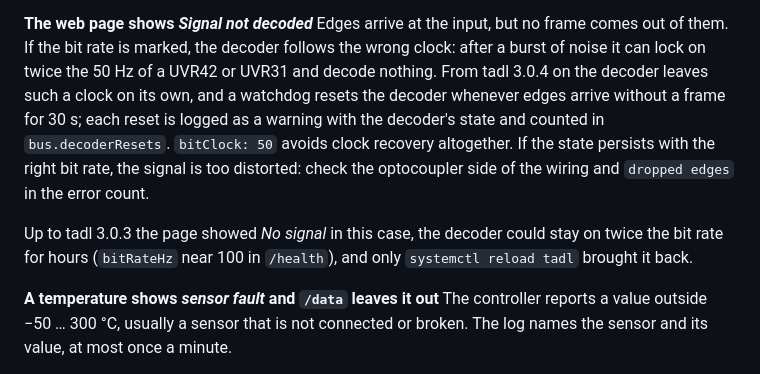
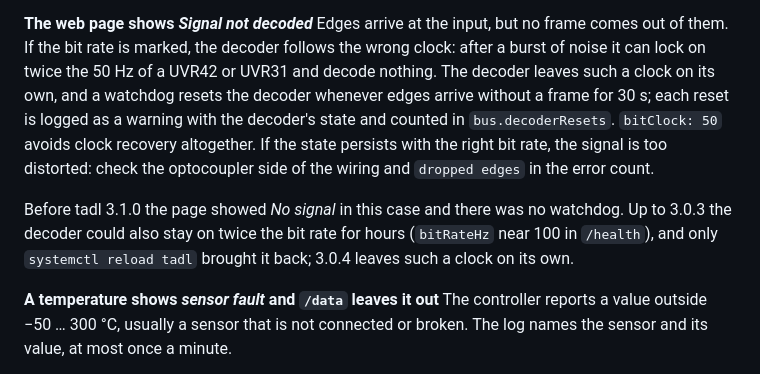
Before and after one commit to womat/tadl, a Markdown page: README.md, the part around the change. GitHub-like rendering.

Commit message:
docu: the watchdog and notDecoded arrive with 3.1.0, not 3.0.4
Co-Authored-By: Claude Opus 5.5 (1M context) <noreply@anthropic.com>

```diff
--- a/README.md
+++ b/README.md
@@ -678,15 +678,15 @@ up as `uvr31`. `--debug` logs why each frame was rejected.
 **The web page shows *Signal not decoded***
 Edges arrive at the input, but no frame comes out of them. If the bit rate is marked, the decoder
 follows the wrong clock: after a burst of noise it can lock on twice the 50 Hz of a UVR42 or UVR31
-and decode nothing. From tadl 3.0.4 on the decoder leaves such a clock on its own, and a watchdog
-resets the decoder whenever edges arrive without a frame for 30 s; each reset is logged as a
-warning with the decoder's state and counted in `bus.decoderResets`. `bitClock: 50` avoids clock
-recovery altogether. If the state persists with the right bit rate, the signal is too distorted:
-check the optocoupler side of the wiring and `dropped edges` in the error count.
+and decode nothing. The decoder leaves such a clock on its own, and a watchdog resets the decoder
+whenever edges arrive without a frame for 30 s; each reset is logged as a warning with the
+decoder's state and counted in `bus.decoderResets`. `bitClock: 50` avoids clock recovery
+altogether. If the state persists with the right bit rate, the signal is too distorted: check the
+optocoupler side of the wiring and `dropped edges` in the error count.
 
-Up to tadl 3.0.3 the page showed *No signal* in this case, the decoder could stay on twice the bit
-rate for hours (`bitRateHz` near 100 in `/health`), and only `systemctl reload tadl` brought it
-back.
+Before tadl 3.1.0 the page showed *No signal* in this case and there was no watchdog. Up to 3.0.3
+the decoder could also stay on twice the bit rate for hours (`bitRateHz` near 100 in `/health`),
+and only `systemctl reload tadl` brought it back; 3.0.4 leaves such a clock on its own.
 
 **A temperature shows *sensor fault* and `/data` leaves it out**
 The controller reports a value outside −50 … 300 °C, usually a sensor that is not connected or
```
